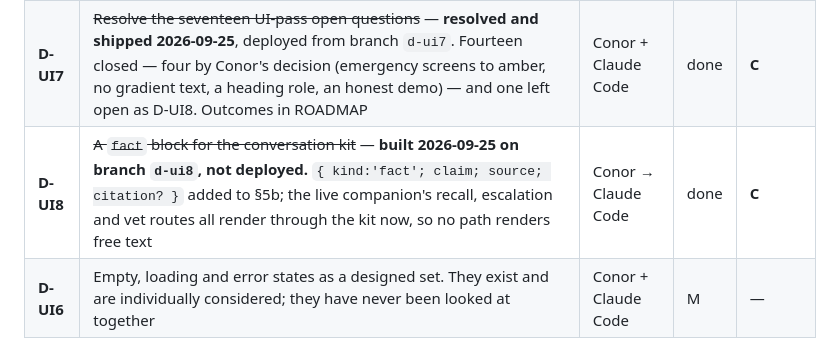
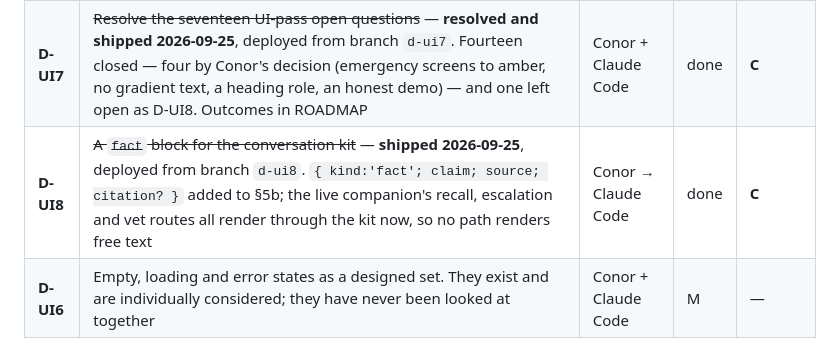
Before and after one commit to FlawlessIQ/PetUwrite, a Markdown page: docs/BACKLOG.md, the part around the change. Rendered like a GitHub page.

```diff
--- a/docs/BACKLOG.md
+++ b/docs/BACKLOG.md
@@ -51,7 +51,7 @@ unreviewed pile.
 | **D-UI4** | Palette swap, if the brand itself changes. Cheap and independent of the above: 8 values in one config file, 907 token references follow | Claude Code | S | — |
 | **D-UI5** | Dark mode. DESIGN.md §2 reserves a palette and says do not build until instructed | Conor | M | **C** |
 | **D-UI7** | ~~Resolve the seventeen UI-pass open questions~~ — **resolved and shipped 2026-09-25**, deployed from branch `d-ui7`. Fourteen closed — four by Conor's decision (emergency screens to amber, no gradient text, a heading role, an honest demo) — and one left open as D-UI8. Outcomes in ROADMAP | Conor + Claude Code | done | **C** |
-| **D-UI8** | ~~A `fact` block for the conversation kit~~ — **built 2026-09-25 on branch `d-ui8`, not deployed.** `{ kind:'fact'; claim; source; citation? }` added to §5b; the live companion's recall, escalation and vet routes all render through the kit now, so no path renders free text | Conor → Claude Code | done | **C** |
+| **D-UI8** | ~~A `fact` block for the conversation kit~~ — **shipped 2026-09-25**, deployed from branch `d-ui8`. `{ kind:'fact'; claim; source; citation? }` added to §5b; the live companion's recall, escalation and vet routes all render through the kit now, so no path renders free text | Conor → Claude Code | done | **C** |
 | **D-UI6** | Empty, loading and error states as a designed set. They exist and are individually considered; they have never been looked at together | Conor + Claude Code | M | — |
 
 ## A · Before any real person uses this
```
Also changed, not shown: clovara-life/CHANGELOG.md (+1 -1 lines), docs/ROADMAP.md (+1 -1 lines).
